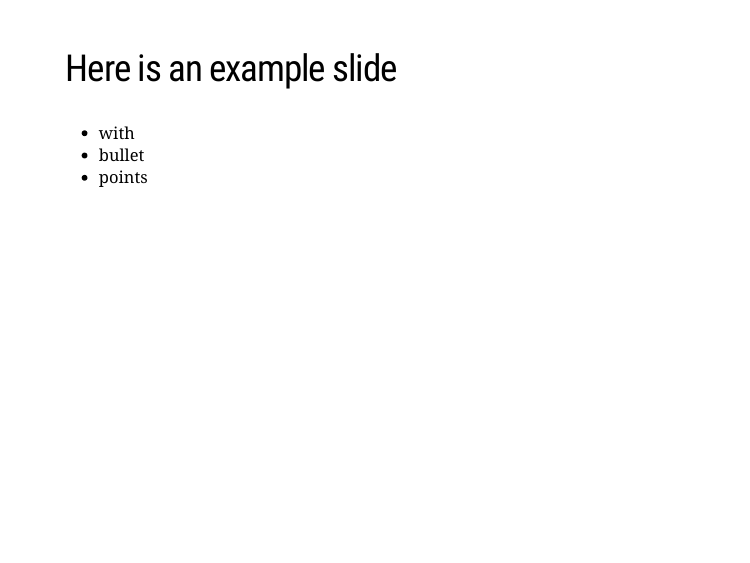
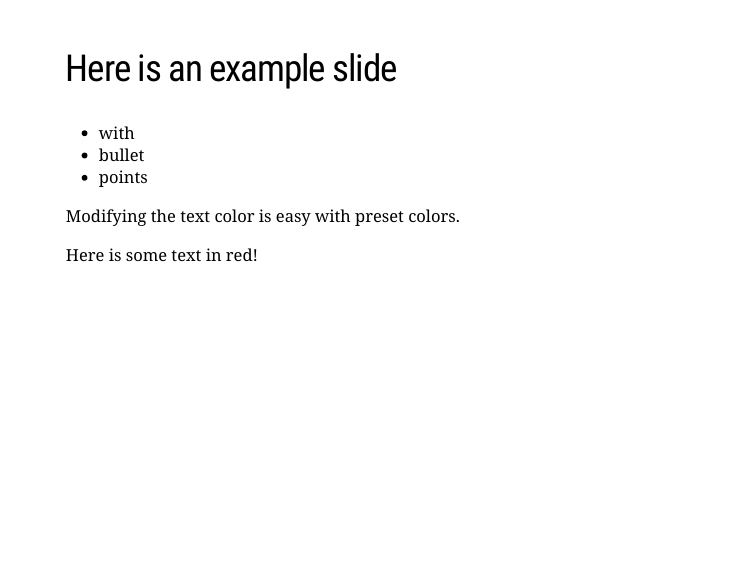
Before and after one commit to sophieehill/xaringan-template, an R Markdown document (xaringan-template.Rmd): page 2 of 2. Rendered offline with R 4.5, knitr and Pandoc, with nearby package versions; the slides are laid out offline by our stand-in for remark.js, each with all of its steps uncovered, in fonts that may differ from those the slides ask for, and without slide numbers, shadows or browser add-ons; some code elsewhere in the file could not run offline; a font, style sheet, LaTeX package, included part or bibliography that could not be used is replaced or left out.

Commit message:
Add files via upload

```diff
--- a/xaringan-template.Rmd
+++ b/xaringan-template.Rmd
@@ -72,3 +72,7 @@ class: title-slide
 - with
 - bullet
 - points
+
+Modifying the text color is easy with preset colors.
+
+Here is some text .red[in red]!
```
